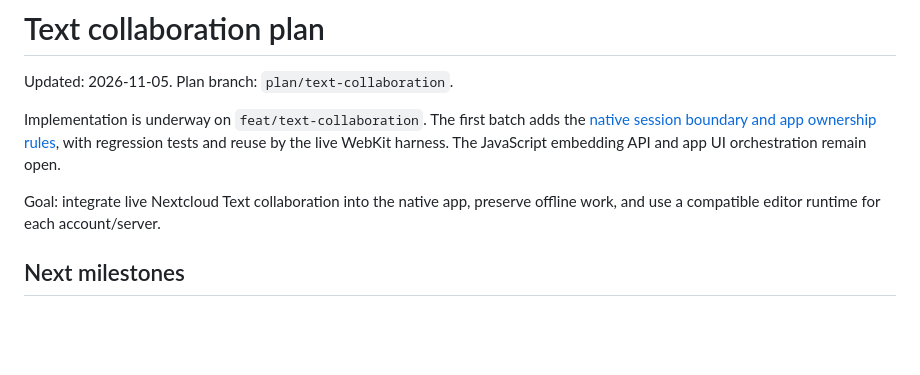
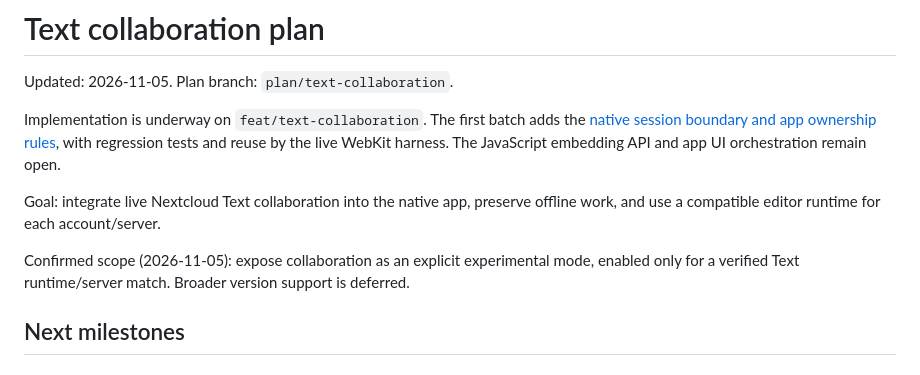
Before and after one commit to juliusknorr/collectives-swiftui, a Markdown page: docs/text-collaboration.md, the part around the change. GitHub-like rendering; blank space fills up the shorter version.

Commit message:
docs: confirm experimental collaboration scope
No-test: documentation-only decision record

Assisted-by: Codex:gpt-6.1-sol
Signed-off-by: Julius Knorr <jus@bitgrid.net>

```diff
--- a/docs/text-collaboration.md
+++ b/docs/text-collaboration.md
@@ -9,6 +9,10 @@ embedding API and app UI orchestration remain open.
 
 Goal: integrate live Nextcloud Text collaboration into the native app, preserve
 offline work, and use a compatible editor runtime for each account/server.
+
+Confirmed scope (2026-11-05): expose collaboration as an explicit experimental
+mode, enabled only for a verified Text runtime/server match. Broader version
+support is deferred.
 
 ## Next milestones
 
```
Also changed, not shown: docs/text-session-contract.md (+3 -0 lines).
